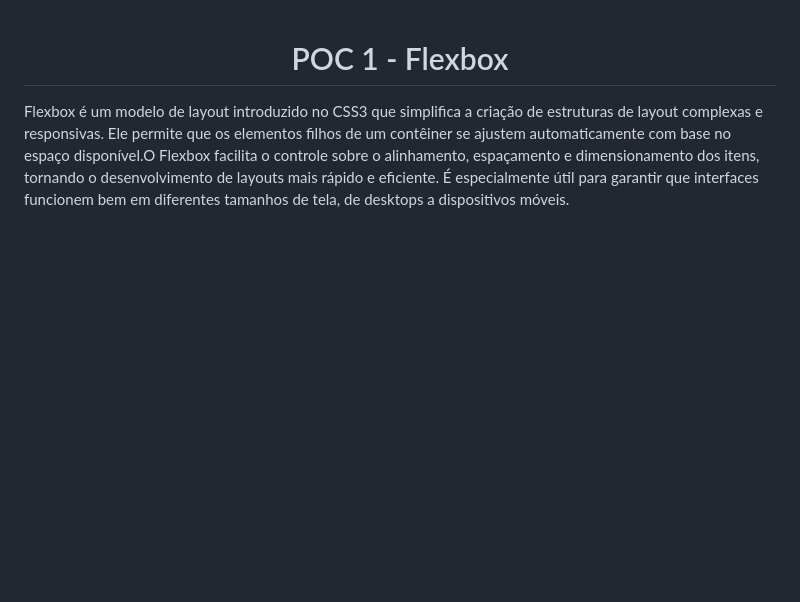
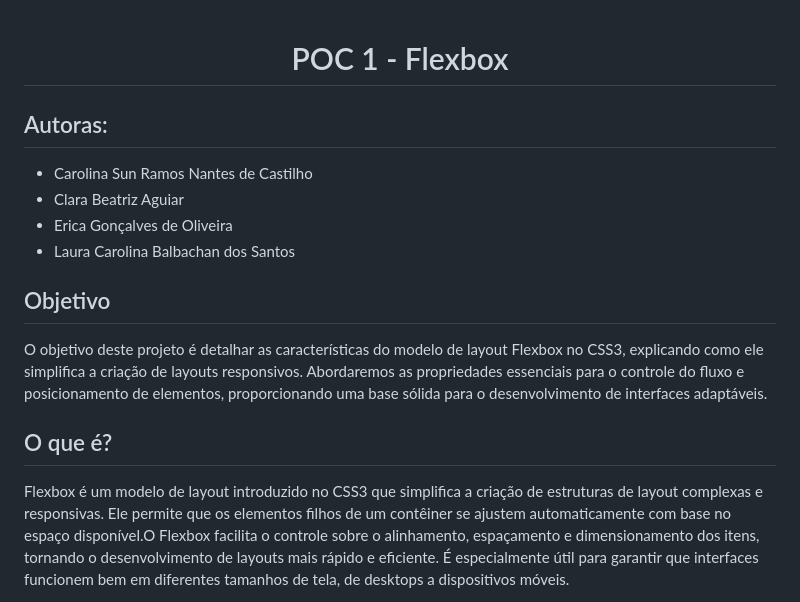
Before and after one commit to claraAgMd/POC-1-FLEXBOX, a Markdown page: README.md, the part around the change. Rendered like a GitHub page; blank space fills up the shorter version.

```diff
--- a/README.md
+++ b/README.md
@@ -1,5 +1,17 @@
 <h1 align="center">POC 1 - Flexbox</h1>
 
+## Autoras:
+* Carolina Sun Ramos Nantes de Castilho
+* Clara Beatriz Aguiar
+* Erica Gonçalves de Oliveira
+* Laura Carolina Balbachan dos Santos
+
+
+## Objetivo
+
+<p> O objetivo deste projeto é detalhar as características do modelo de layout Flexbox no CSS3, explicando como ele simplifica a criação de layouts responsivos. Abordaremos as propriedades essenciais para o controle do fluxo e posicionamento de elementos, proporcionando uma base sólida para o desenvolvimento de interfaces adaptáveis.</p>
+
+## O que é?
 Flexbox é um modelo de layout introduzido no CSS3 que simplifica a criação de estruturas de layout complexas e responsivas. Ele permite que os elementos filhos de um contêiner se ajustem automaticamente com base no espaço disponível.O Flexbox facilita o controle sobre o alinhamento, espaçamento e dimensionamento dos itens, tornando o desenvolvimento de layouts mais rápido e eficiente. É especialmente útil para garantir que interfaces funcionem bem em diferentes tamanhos de tela, de desktops a dispositivos móveis.
 
 Flex container é o elemento pai que define o contexto flexível. Ele estabelece o eixo principal e o eixo transversal, ao longo dos quais os elementos filhos são alinhados e distribuídos. O contêiner flexível controla o alinhamento, o espaçamento entre os itens e como eles devem se comportar em relação ao espaço disponível. As propriedades aplicadas ao contêiner, como justify-content, align-items , flex-direction, align-content determinam como os elementos filhos serão organizados.
```
